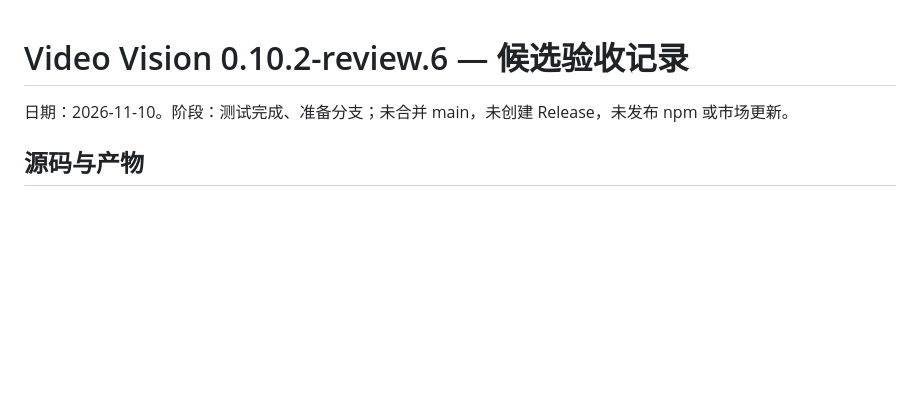
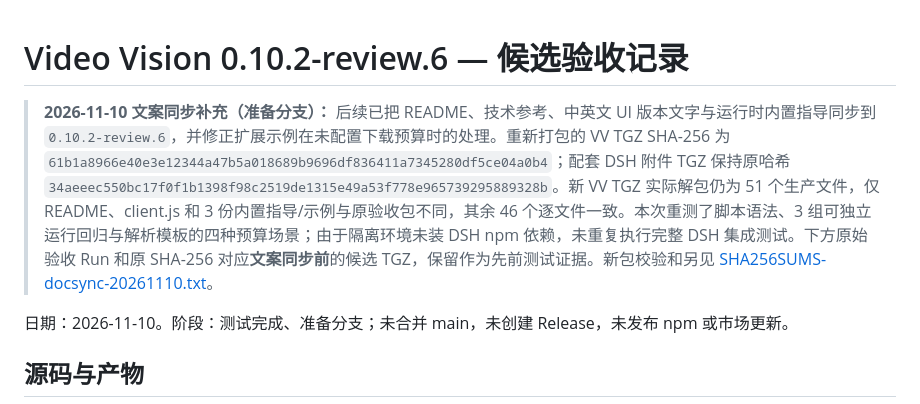
Before and after one commit to Tests4gptplay/dsh-video-vision, a Markdown page: docs/acceptance/REVIEW-20261110.zh.md, the part around the change. Rendered like a GitHub page; blank space fills up the shorter version.

Commit message:
docs(vv): annotate original host acceptance with later package documentation sync

```diff
--- a/docs/acceptance/REVIEW-20261110.zh.md
+++ b/docs/acceptance/REVIEW-20261110.zh.md
@@ -1,4 +1,6 @@
 # Video Vision 0.10.2-review.6 — 候选验收记录
+
+> **2026-11-10 文案同步补充（准备分支）：** 后续已把 README、技术参考、中英文 UI 版本文字与运行时内置指导同步到 `0.10.2-review.6`，并修正扩展示例在未配置下载预算时的处理。重新打包的 VV TGZ SHA-256 为 `61b1a8966e40e3e12344a47b5a018689b9696df836411a7345280df5ce04a0b4`；配套 DSH 附件 TGZ 保持原哈希 `34aeeec550bc17f0f1b1398f98c2519de1315e49a53f778e965739295889328b`。新 VV TGZ 实际解包仍为 51 个生产文件，仅 README、client.js 和 3 份内置指导/示例与原验收包不同，其余 46 个逐文件一致。本次重测了脚本语法、3 组可独立运行回归与解析模板的四种预算场景；由于隔离环境未装 DSH npm 依赖，未重复执行完整 DSH 集成测试。下方原始验收 Run 和原 SHA-256 对应**文案同步前**的候选 TGZ，保留作为先前测试证据。新包校验和另见 [SHA256SUMS-docsync-20261110.txt](SHA256SUMS-docsync-20261110.txt)。
 
 日期：2026-11-10。阶段：测试完成、准备分支；未合并 main，未创建 Release，未发布 npm 或市场更新。
 
```
